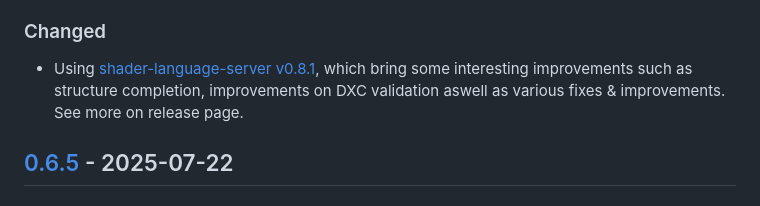
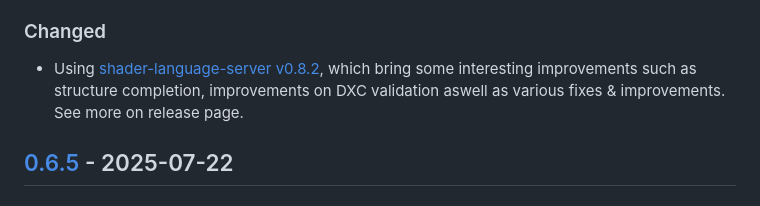
Before and after one commit to antaalt/shader-validator, a Markdown page: CHANGELOG.md, the part around the change. Drawn GitHub-style.

Commit message:
Update changelog

```diff
--- a/CHANGELOG.md
+++ b/CHANGELOG.md
@@ -18,7 +18,7 @@ and this project adheres to [Semantic Versioning](https://semver.org/spec/v2.0.0
 
 ### Changed
 
-- Using [shader-language-server v0.8.1](https://github.com/antaalt/shader-sense/releases/tag/v0.8.1), which bring some interesting improvements such as structure completion, improvements on DXC validation aswell as various fixes & improvements. See more on release page.
+- Using [shader-language-server v0.8.2](https://github.com/antaalt/shader-sense/releases/tag/v0.8.2), which bring some interesting improvements such as structure completion, improvements on DXC validation aswell as various fixes & improvements. See more on release page.
 
 ## [0.6.5] - 2025-07-22
 
```
